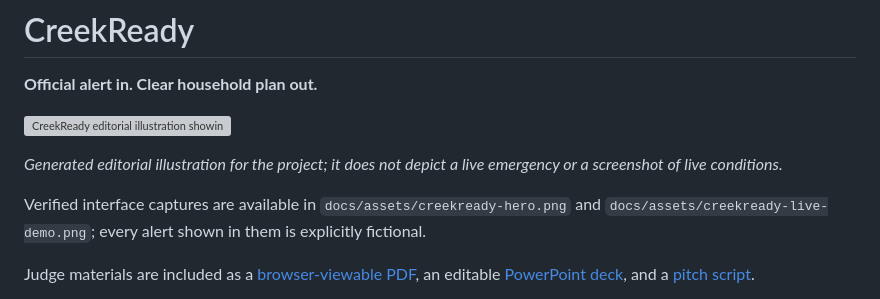
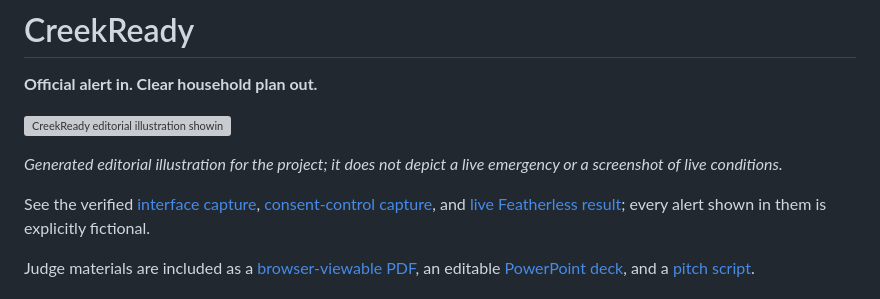
Before and after one commit to nexicturbo/creekready-iris-hacks-iv, a Markdown page: README.md, the part around the change. GitHub-like rendering; grey boxes are pictures that could not be loaded.

Commit message:
Link verified interface captures

```diff
--- a/README.md
+++ b/README.md
@@ -6,7 +6,7 @@
 
 *Generated editorial illustration for the project; it does not depict a live emergency or a screenshot of live conditions.*
 
-Verified interface captures are available in `docs/assets/creekready-hero.png` and `docs/assets/creekready-live-demo.png`; every alert shown in them is explicitly fictional.
+See the verified [interface capture](docs/assets/creekready-hero.png), [consent-control capture](docs/assets/creekready-interface.png), and [live Featherless result](docs/assets/creekready-live-demo.png); every alert shown in them is explicitly fictional.
 
 Judge materials are included as a [browser-viewable PDF](output/pdf/CreekReady-Iris-Hacks-IV.pdf), an editable [PowerPoint deck](docs/CreekReady-Iris-Hacks-IV.pptx), and a [pitch script](docs/pitch-script.md).
 
```
